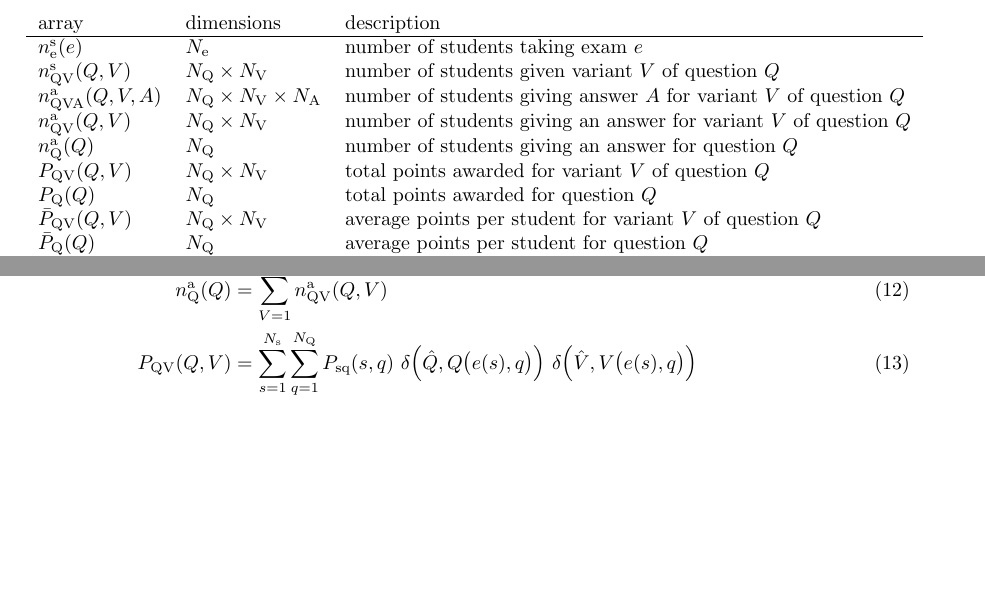
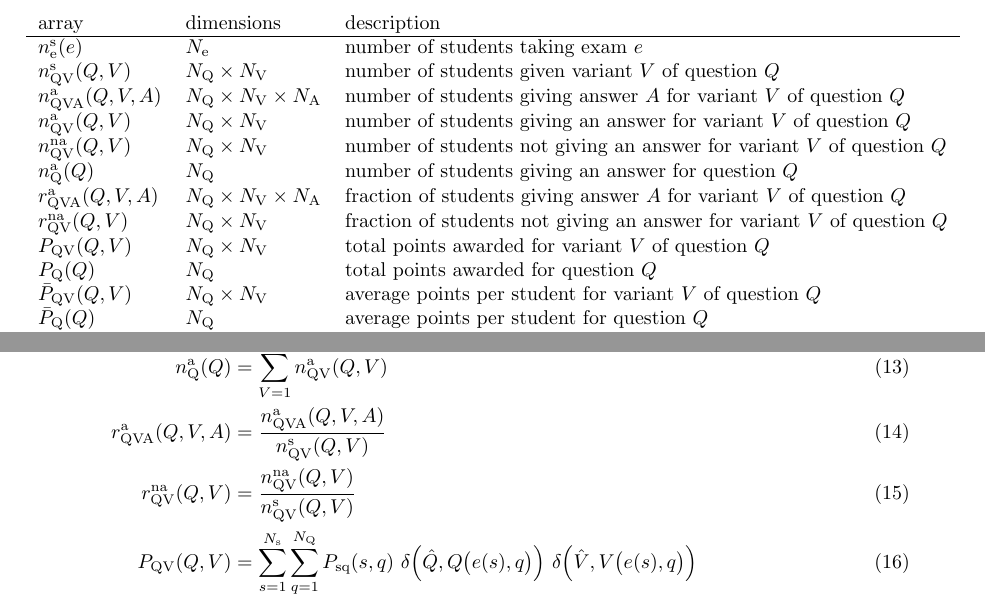
Before and after one commit to mwest1066/randexam, a LaTeX problem sheet (randexam.tex): two parts of page 7 of 9 before the commit and two parts of page 7 of 10 after it, joined at a grey line, cut so that both start at the same text, the shorter picture padded with empty space. Compiled offline with pdfLaTeX.

```diff
--- a/randexam.tex
+++ b/randexam.tex
@@ -462,8 +462,16 @@
     & number of students giving answer $A$ for variant $V$ of question $Q$ \\
     $n^{\rm a}_{\rm QV}(Q,V)$ & $N_{\rm Q} \times N_{\rm V}$
     & number of students giving an answer for variant $V$ of question $Q$ \\
+    $n^{\rm na}_{\rm QV}(Q,V)$ & $N_{\rm Q} \times N_{\rm V}$
+    & number of students not giving an answer for variant $V$ of question $Q$ \\
     $n^{\rm a}_{\rm Q}(Q)$ & $N_{\rm Q}$
     & number of students giving an answer for question $Q$ \\
+
+    $r^{\rm a}_{\rm QVA}(Q,V,A)$ & $N_{\rm Q} \times N_{\rm V} \times N_{\rm A}$
+    & fraction of students giving answer $A$ for variant $V$ of question $Q$ \\
+    $r^{\rm na}_{\rm QV}(Q,V)$ & $N_{\rm Q} \times N_{\rm V}$
+    & fraction of students not giving an answer for variant $V$ of question $Q$ \\
+
     $P_{\rm QV}(Q,V)$ & $N_{\rm Q} \times N_{\rm V}$
     & total points awarded for variant $V$ of question $Q$ \\
     $P_{\rm Q}(Q)$ & $N_{\rm Q}$
@@ -494,7 +502,10 @@
   \delta\Big( \hat{Q}, Q\big(e(s),q\big) \Big) \ \delta\Big(\hat{V}, V\big(e(s),q\big) \Big)
   \ \delta\Big( \hat{A}, A\big(e(s),q,a(s,q)\big) \Big) \displaybreak[0] \\
   n^{\rm a}_{\rm QV}(Q,V) &= \sum_{A = 1}^{N_{\rm A}} n^{\rm a}_{\rm QVA}(Q,V,A) \displaybreak[0] \\
+  n^{\rm na}_{\rm QV}(Q,V) &= n^{\rm s}_{\rm QV}(Q,V) - n^{\rm a}_{\rm QV}(Q,V) \displaybreak[0] \\
   n^{\rm a}_{\rm Q}(Q) &= \sum_{V = 1}^{N_{\rm V}} n^{\rm a}_{\rm QV}(Q,V) \displaybreak[0] \\
+  r^{\rm a}_{\rm QVA}(Q,V,A) &= \frac{n^{\rm a}_{\rm QVA}(Q,V,A)}{n^{\rm s}_{\rm QV}(Q,V)} \displaybreak[0] \\
+  r^{\rm na}_{\rm QV}(Q,V) &= \frac{n^{\rm na}_{\rm QV}(Q,V)}{n^{\rm s}_{\rm QV}(Q,V)} \displaybreak[0] \\
   P_{\rm QV}(Q,V) &= \sum_{s = 1}^{N_{\rm s}} \sum_{q = 1}^{N_{\rm Q}}
   P_{\rm sq}(s,q)
   \ \delta\Big(\hat{Q}, Q\big(e(s),q\big)\Big)
```
Also changed, not shown: 2 other files.
